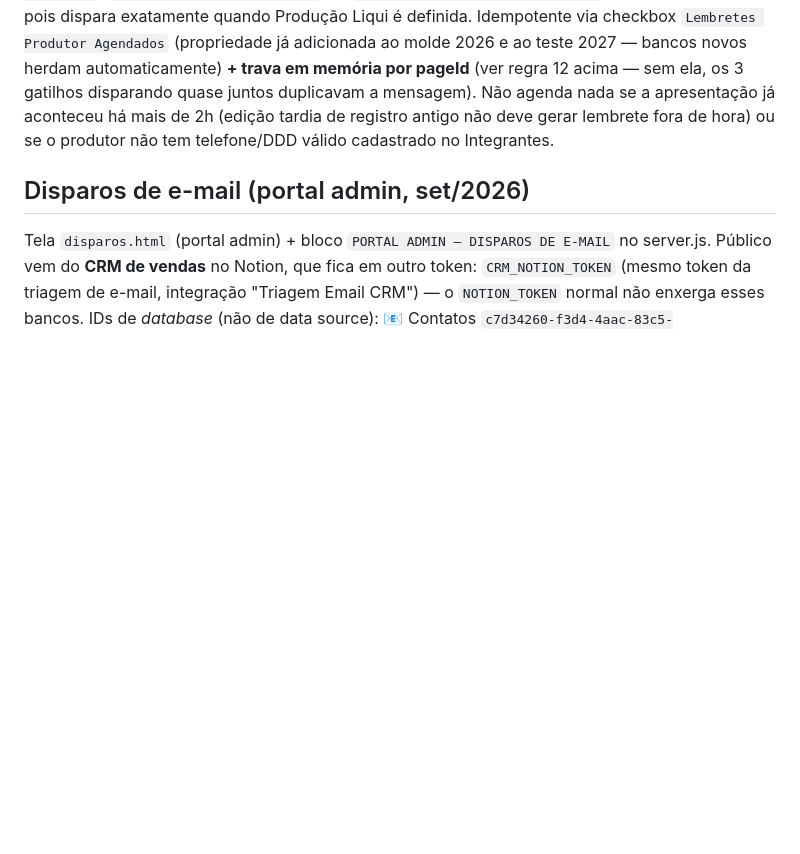
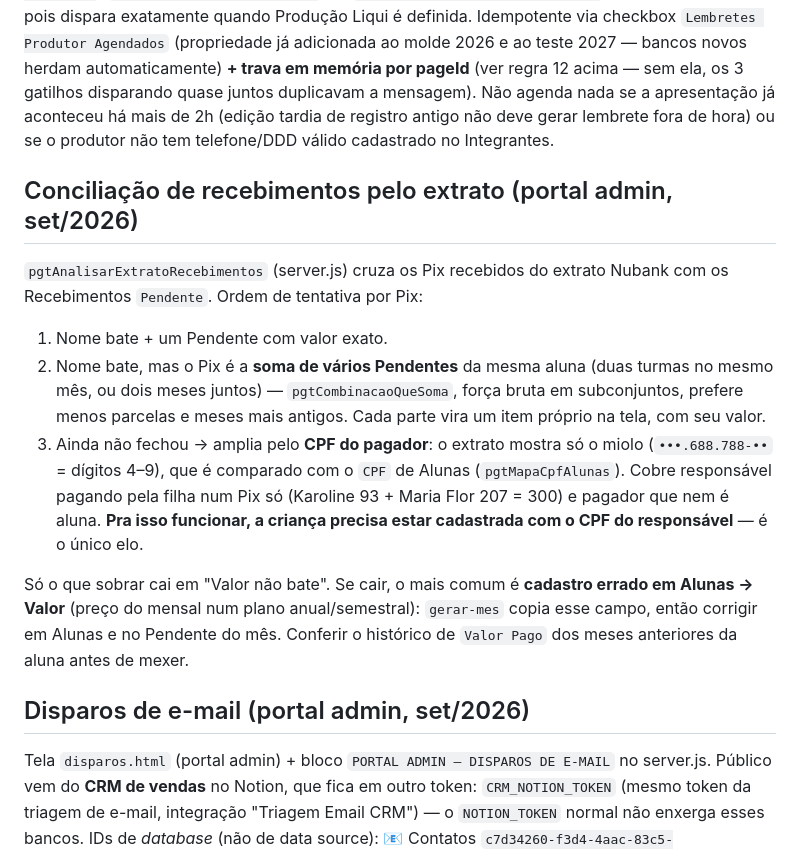
Before and after one commit to ciadoliquidificador/agende-aula-aereos, a Markdown page: CLAUDE.md, the part around the change. GitHub-like rendering; blank space fills up the shorter version.

Commit message:
docs: regras da conciliação de recebimentos (soma de pendentes, elo por CPF, cadastro errado em Valor)
Co-Authored-By: Claude Opus 5 <noreply@anthropic.com>

```diff
--- a/CLAUDE.md
+++ b/CLAUDE.md
@@ -89,6 +89,16 @@ Duas mensagens agendadas (fila Notion-backed, nunca `scheduledAt` do Digisac) pr
 
 Implementado em `agendarLembretesProdutor(pageId)` (server.js), chamado a partir dos 3 gatilhos que já existem pra Apresentações (`/webhook-apresentacao-notion`, `/webhook-apresentacao-escalacao`, `/webhook-proposta-aprovada`) — `/webhook-apresentacao-escalacao` é o mais confiável, pois dispara exatamente quando Produção Liqui é definida. Idempotente via checkbox `Lembretes Produtor Agendados` (propriedade já adicionada ao molde 2026 e ao teste 2027 — bancos novos herdam automaticamente) **+ trava em memória por pageId** (ver regra 12 acima — sem ela, os 3 gatilhos disparando quase juntos duplicavam a mensagem). Não agenda nada se a apresentação já aconteceu há mais de 2h (edição tardia de registro antigo não deve gerar lembrete fora de hora) ou se o produtor não tem telefone/DDD válido cadastrado no Integrantes.
 
+## Conciliação de recebimentos pelo extrato (portal admin, set/2026)
+
+`pgtAnalisarExtratoRecebimentos` (server.js) cruza os Pix recebidos do extrato Nubank com os Recebimentos `Pendente`. Ordem de tentativa por Pix:
+
+1. Nome bate + um Pendente com valor exato.
+2. Nome bate, mas o Pix é a **soma de vários Pendentes** da mesma aluna (duas turmas no mesmo mês, ou dois meses juntos) — `pgtCombinacaoQueSoma`, força bruta em subconjuntos, prefere menos parcelas e meses mais antigos. Cada parte vira um item próprio na tela, com seu valor.
+3. Ainda não fechou → amplia pelo **CPF do pagador**: o extrato mostra só o miolo (`•••.688.788-••` = dígitos 4–9), que é comparado com o `CPF` de Alunas (`pgtMapaCpfAlunas`). Cobre responsável pagando pela filha num Pix só (Karoline 93 + Maria Flor 207 = 300) e pagador que nem é aluna. **Pra isso funcionar, a criança precisa estar cadastrada com o CPF do responsável** — é o único elo.
+
+Só o que sobrar cai em "Valor não bate". Se cair, o mais comum é **cadastro errado em Alunas → Valor** (preço do mensal num plano anual/semestral): `gerar-mes` copia esse campo, então corrigir em Alunas e no Pendente do mês. Conferir o histórico de `Valor Pago` dos meses anteriores da aluna antes de mexer.
+
 ## Disparos de e-mail (portal admin, set/2026)
 
 Tela `disparos.html` (portal admin) + bloco `PORTAL ADMIN — DISPAROS DE E-MAIL` no server.js. Público vem do **CRM de vendas** no Notion, que fica em outro token: `CRM_NOTION_TOKEN` (mesmo token da triagem de e-mail, integração "Triagem Email CRM") — o `NOTION_TOKEN` normal não enxerga esses bancos. IDs de *database* (não de data source): 📧 Contatos `c7d34260-f3d4-4aac-83c5-cd4ce292c5fa`, 🏛️ Locais `ed6c88ae-05d5-4309-a4b8-76ac23b16327`, 📨 Disparos de E-mail `a3405e65-7376-4cb9-8490-7b2a32f948f1` (log, uma linha por contato por campanha).
```
